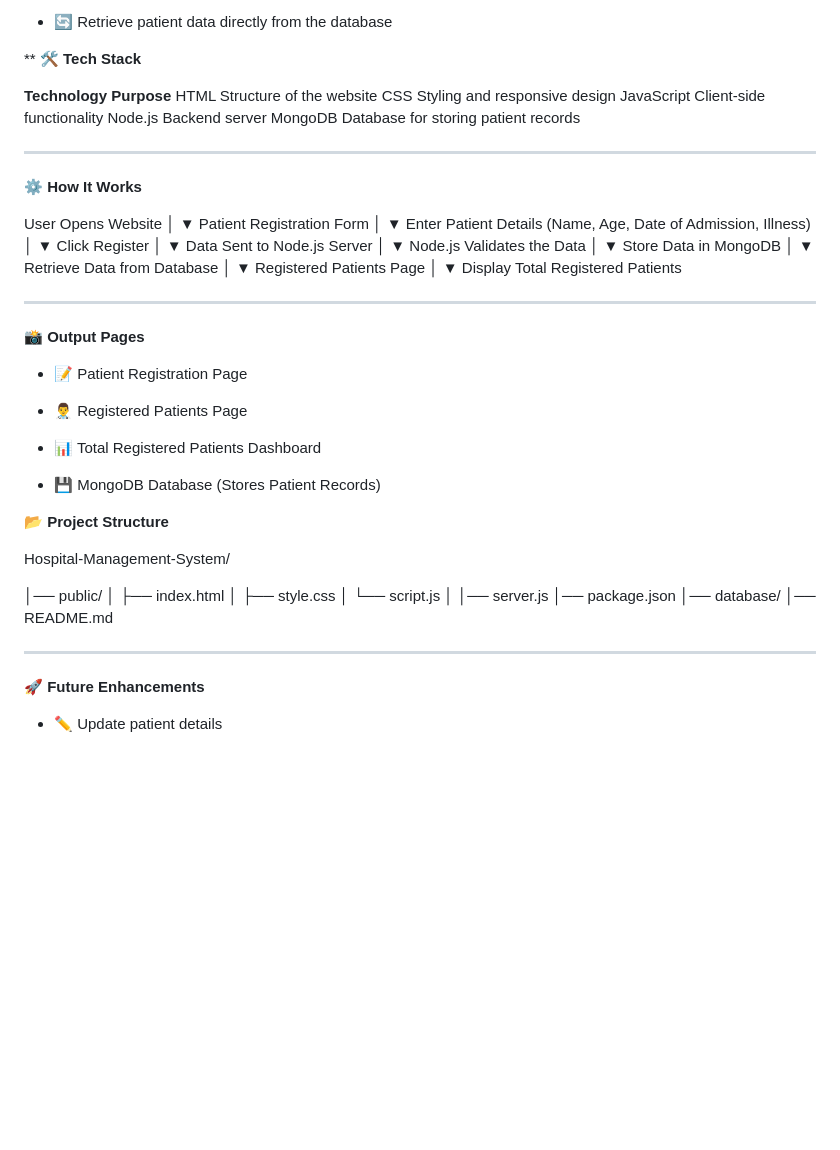
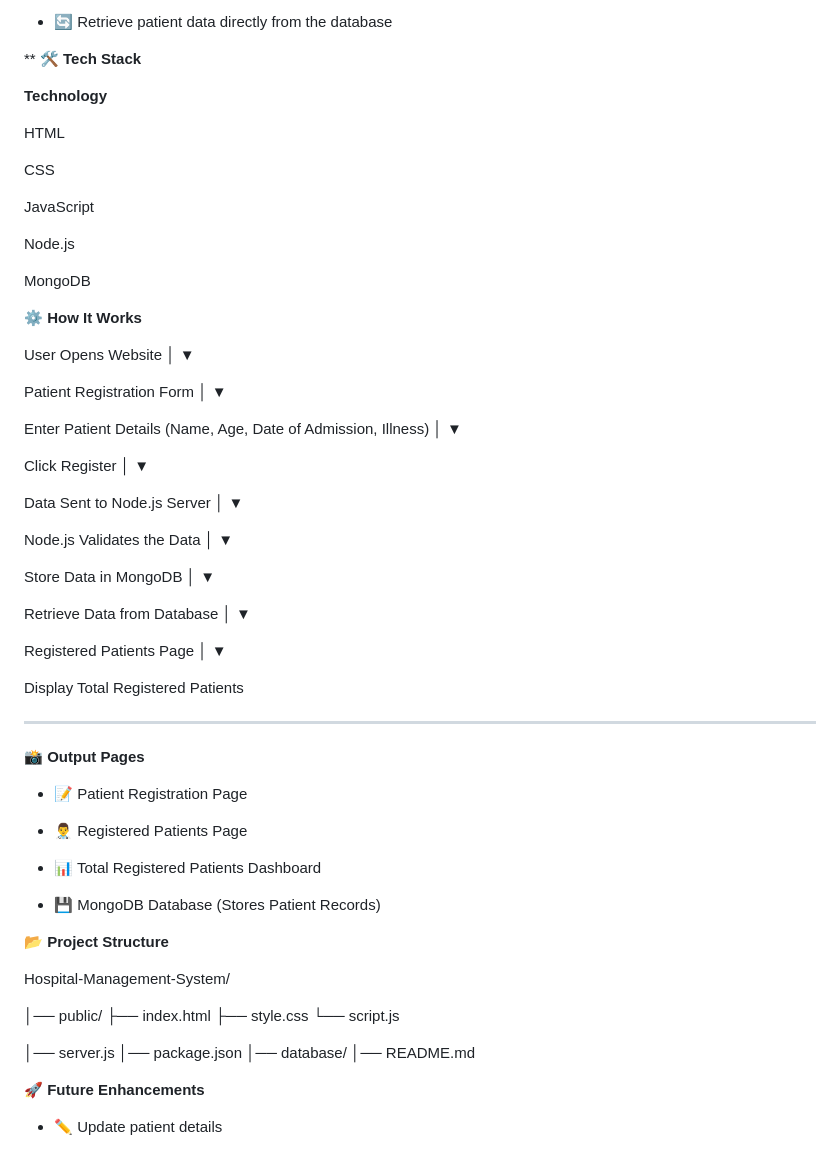
Before and after one commit to Khushboo-0609/hospital-management-system, a Markdown page: README.md, the part around the change. Drawn GitHub-style; blank space fills up the shorter version.

```diff
--- a/README.md
+++ b/README.md
@@ -32,14 +32,17 @@ After submitting the form, the entered data is sent to the Node.js server, where
 **
 **🛠 Tech Stack**
 
-**Technology                                                                  Purpose**
-HTML                                                            Structure of the website
-CSS                                                             Styling and responsive design
-JavaScript                                                      Client-side functionality
-Node.js                                                         Backend server
-MongoDB                                                         Database for storing patient records
+**Technology**
 
----
+HTML
+
+CSS
+
+JavaScript
+
+Node.js
+
+MongoDB
 
 
 **⚙️ How It Works**
@@ -47,31 +50,40 @@ MongoDB                                                         Database for sto
 User Opens Website
         │
         ▼
+
 Patient Registration Form
         │
         ▼
+
 Enter Patient Details
 (Name, Age, Date of Admission, Illness)
         │
         ▼
+
 Click Register
         │
         ▼
+
 Data Sent to Node.js Server
         │
         ▼
+
 Node.js Validates the Data
         │
         ▼
+
 Store Data in MongoDB
         │
         ▼
+
 Retrieve Data from Database
         │
         ▼
+
 Registered Patients Page
         │
         ▼
+
 Display Total Registered Patients
 
 ---
@@ -93,16 +105,16 @@ Display Total Registered Patients
 Hospital-Management-System/
 
 │── public/
-│   ├── index.html
-│   ├── style.css
-│   └── script.js
-│
+├── index.html
+├── style.css
+└── script.js
+
 │── server.js
 │── package.json
 │── database/
 │── README.md
 
----
+
 
 **🚀 Future Enhancements**
 
```
